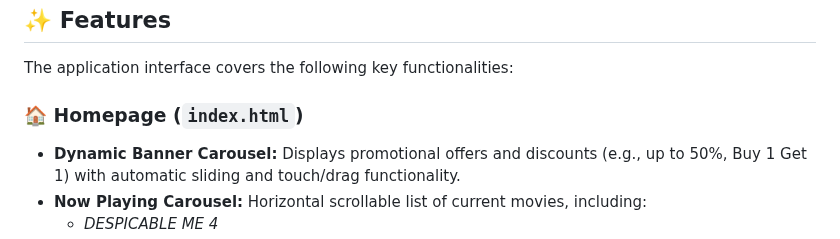
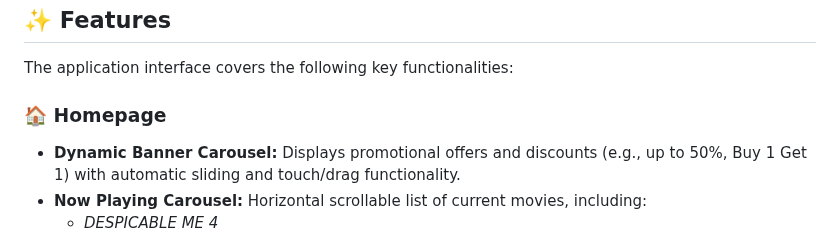
Before and after one commit to vincentvirgo/m.tix-2.0, a Markdown page: README.md, the part around one of its changes. Drawn GitHub-style.

```diff
--- a/README.md
+++ b/README.md
@@ -6,7 +6,7 @@ This repository contains the front-end source code for **m.tix 2.0**, a redesign
 
 The application interface covers the following key functionalities:
 
-### 🏠 Homepage (`index.html`)
+### 🏠 Homepage
 * **Dynamic Banner Carousel:** Displays promotional offers and discounts (e.g., up to 50%, Buy 1 Get 1) with automatic sliding and touch/drag functionality.
 * **Now Playing Carousel:** Horizontal scrollable list of current movies, including:
     * *DESPICABLE ME 4*
```
Also changed, not shown: other parts of README.md (+3 -0 lines).
